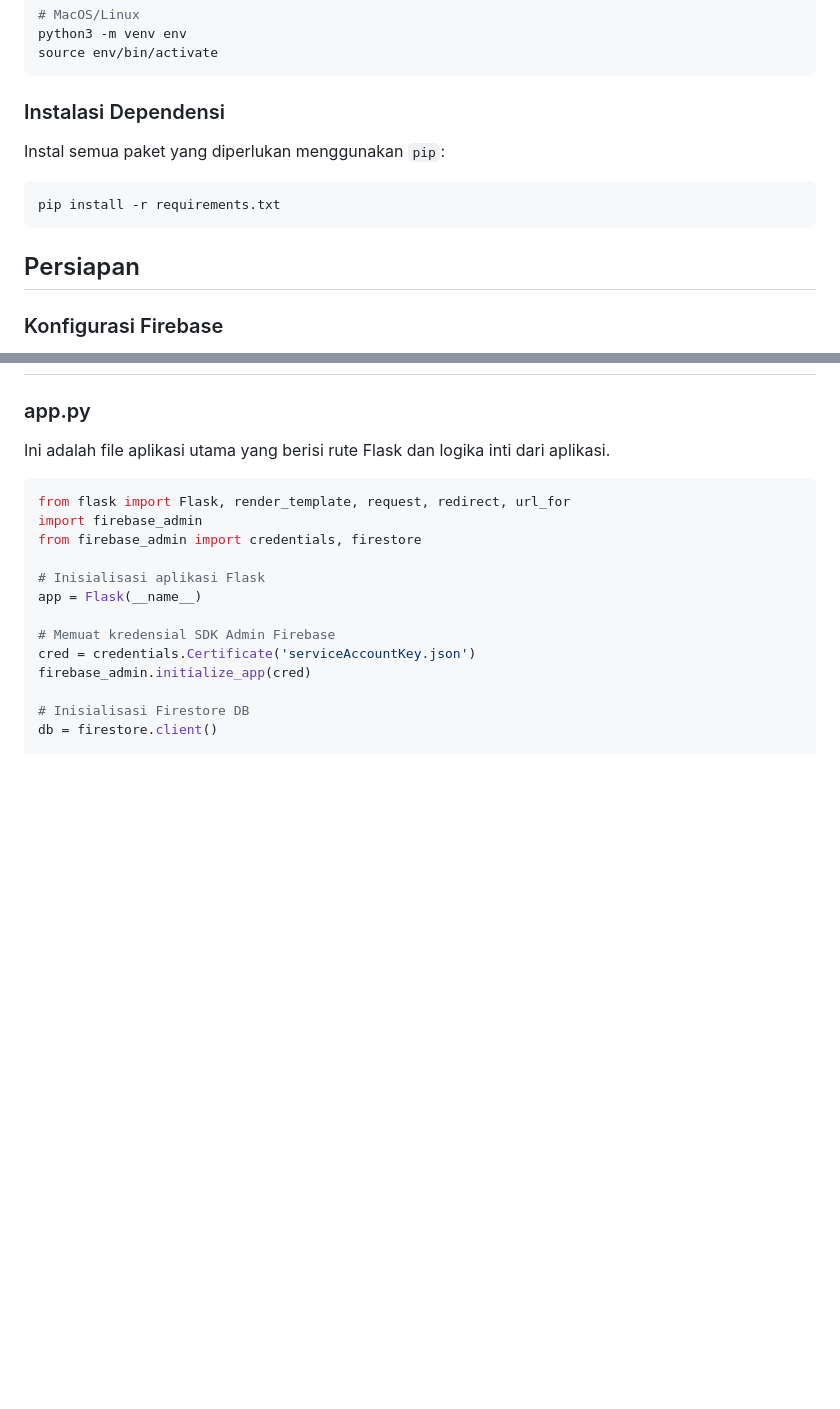
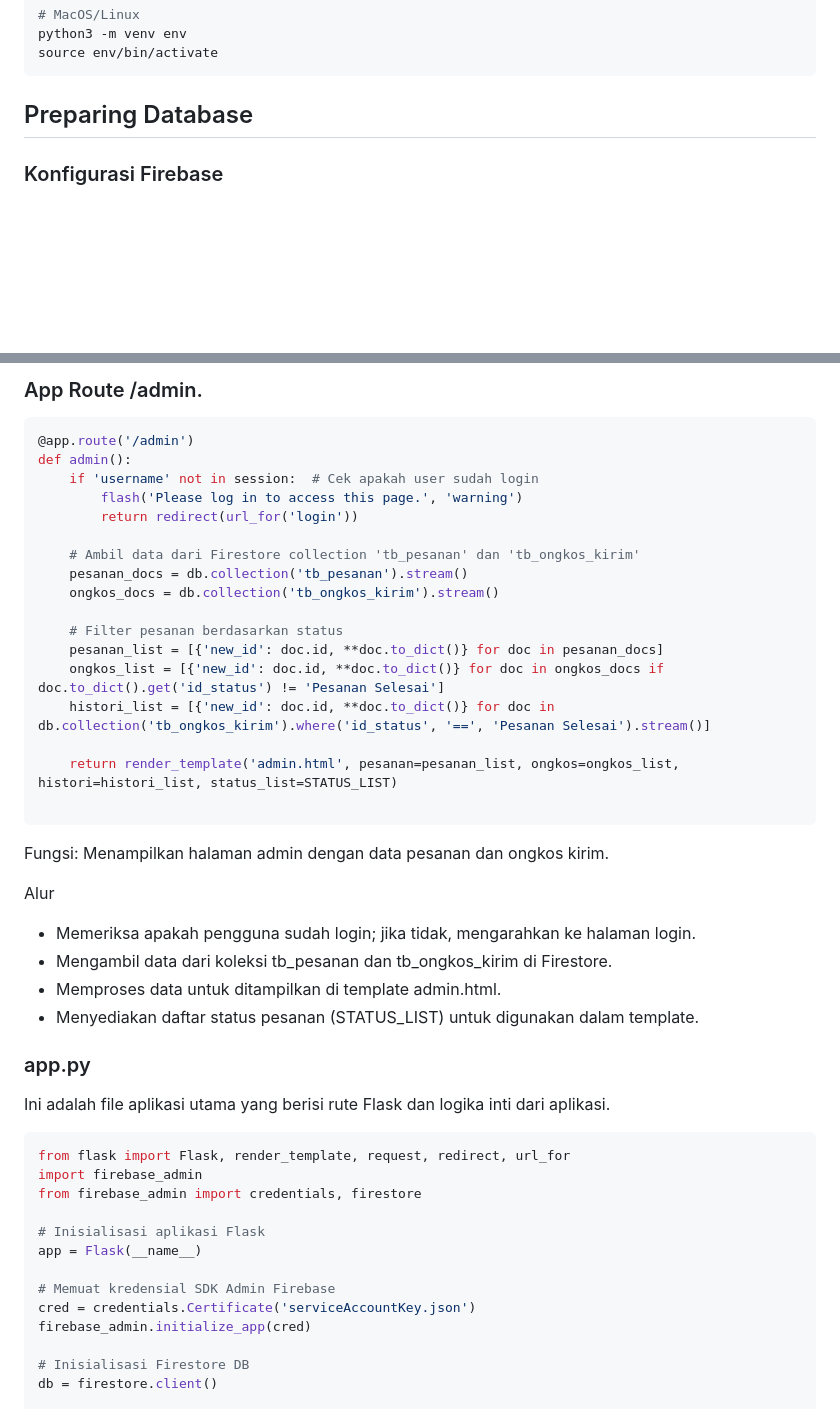
Before and after one commit to rchrd7369/Alpro2-richard, a Markdown page: README.md, 2 parts joined by grey strips. Drawn GitHub-style; blank space fills up the shorter version.

````diff
--- a/README.md
+++ b/README.md
@@ -69,16 +72,7 @@ python3 -m venv env
 source env/bin/activate
 ```
 
-
-### Instalasi Dependensi
-
-Instal semua paket yang diperlukan menggunakan `pip`:
-
-```bash
-pip install -r requirements.txt
-```
-
-## Persiapan
+## Preparing Database
 
 ### Konfigurasi Firebase
 
@@ -132,3 +179,33 @@ flask_distributor_firebase_auto/
+### App Route /admin.
+
+```python
+@app.route('/admin')
+def admin():
+    if 'username' not in session:  # Cek apakah user sudah login
+        flash('Please log in to access this page.', 'warning')
+        return redirect(url_for('login'))
+
+    # Ambil data dari Firestore collection 'tb_pesanan' dan 'tb_ongkos_kirim'
+    pesanan_docs = db.collection('tb_pesanan').stream()
+    ongkos_docs = db.collection('tb_ongkos_kirim').stream()
+
+    # Filter pesanan berdasarkan status
+    pesanan_list = [{'new_id': doc.id, **doc.to_dict()} for doc in pesanan_docs]
+    ongkos_list = [{'new_id': doc.id, **doc.to_dict()} for doc in ongkos_docs if doc.to_dict().get('id_status') != 'Pesanan Selesai']
+    histori_list = [{'new_id': doc.id, **doc.to_dict()} for doc in db.collection('tb_ongkos_kirim').where('id_status', '==', 'Pesanan Selesai').stream()]
+
+    return render_template('admin.html', pesanan=pesanan_list, ongkos=ongkos_list, histori=histori_list, status_list=STATUS_LIST)
+
+```
+Fungsi:
+Menampilkan halaman admin dengan data pesanan dan ongkos kirim.
+
+
+Alur
+- Memeriksa apakah pengguna sudah login; jika tidak, mengarahkan ke halaman login.
+- Mengambil data dari koleksi tb_pesanan dan tb_ongkos_kirim di Firestore.
+- Memproses data untuk ditampilkan di template admin.html.
+- Menyediakan daftar status pesanan (STATUS_LIST) untuk digunakan dalam template.
 
 ### app.py
 
````
Also changed, not shown: other parts of README.md (+62 -6 lines).
